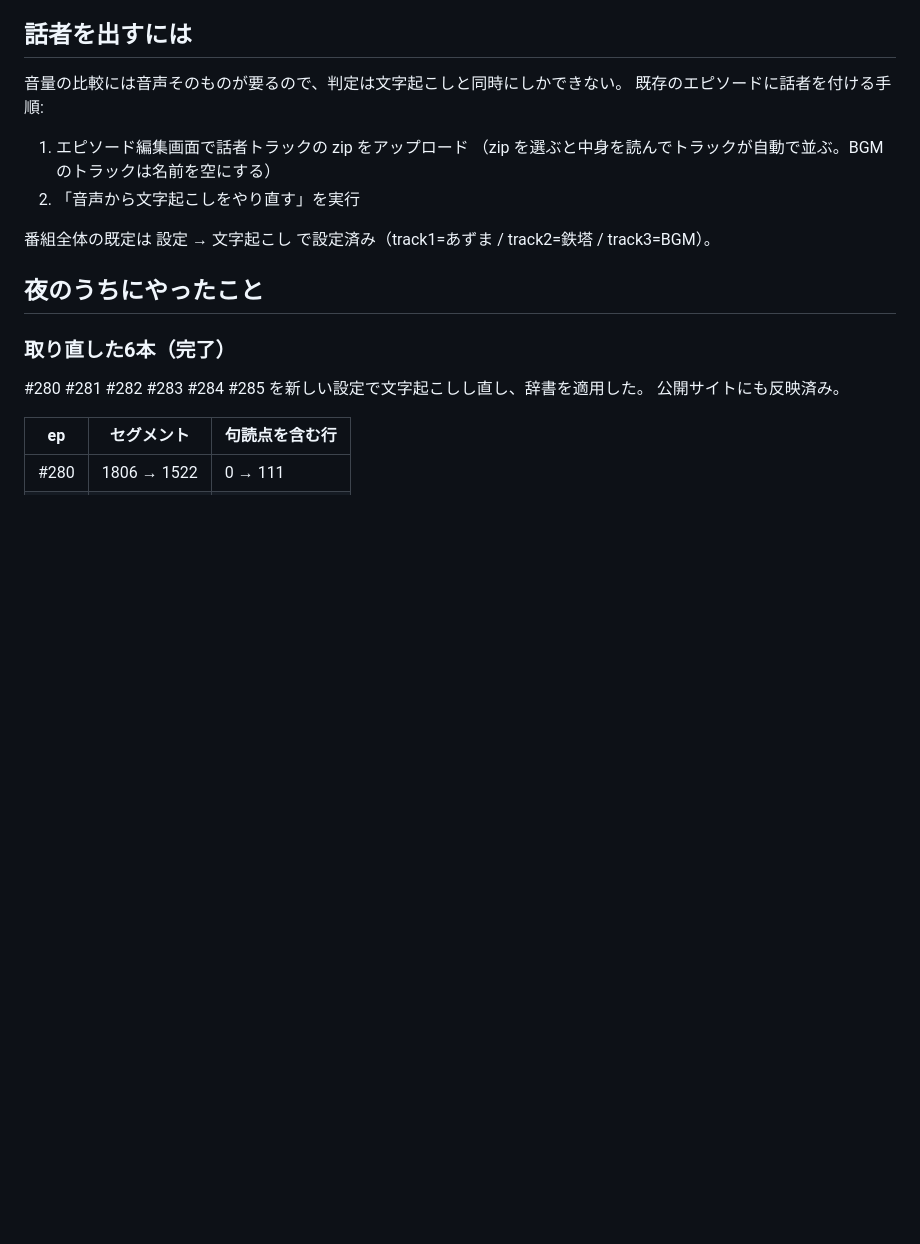
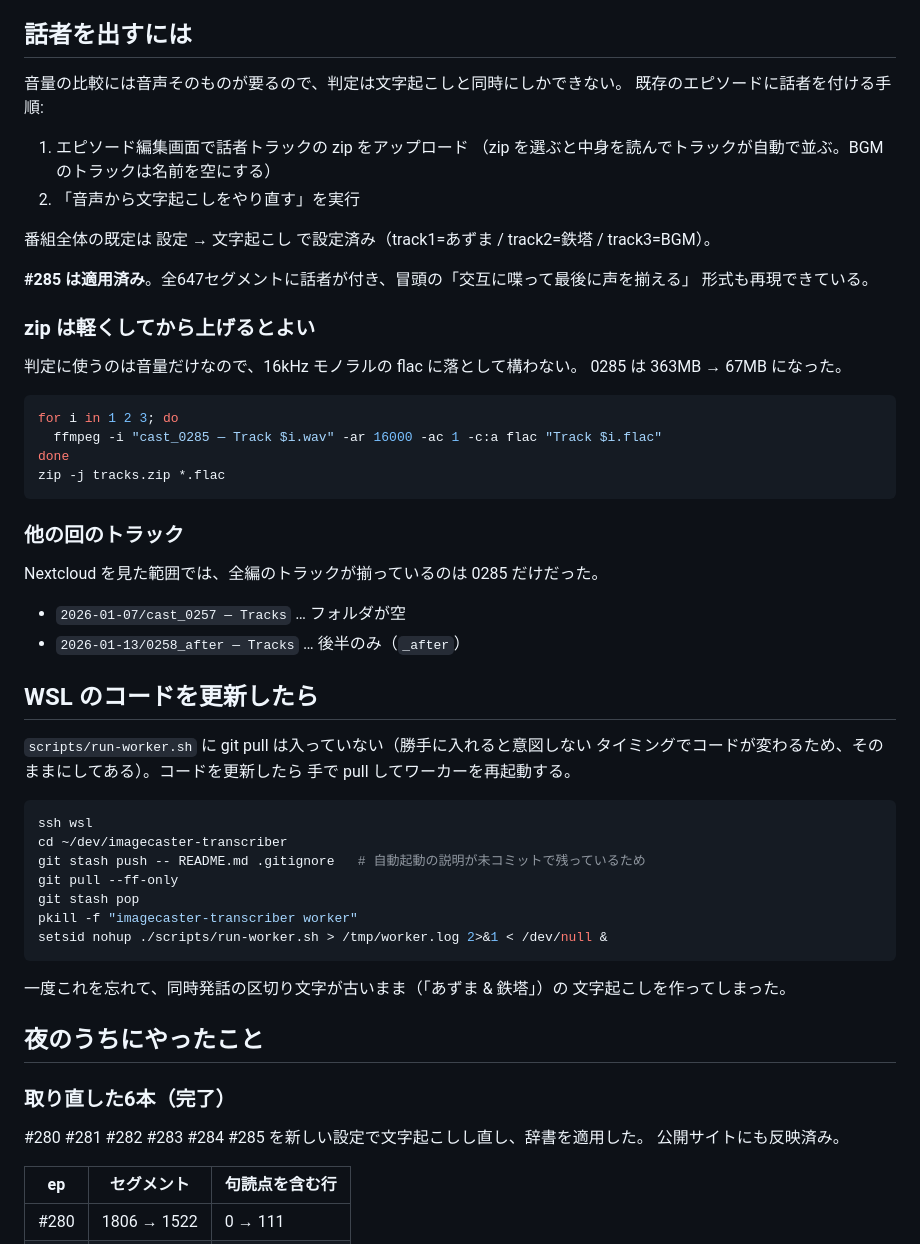
Before and after one commit to sngazm/imagecaster, a Markdown page: NEXT.md, the part around the change. Drawn GitHub-style; blank space fills up the shorter version.

Commit message:
docs: 話者トラックの適用手順とWSL更新の注意を追記する
zipは16kHzモノラルのflacに落としてよい（判定に使うのは音量だけ）。0285は
363MB→67MBになった。

WSLのコードを更新したら手でpullしてワーカーを再起動する必要がある。一度これを
忘れて、同時発話の区切り文字が古いままの文字起こしを作ってしまった。

Co-Authored-By: Claude Opus 5 (1M context) <noreply@anthropic.com>
Claude-Session: https://claude.ai/code/session_01G954KDiotHx9gbppxeCc7c

````diff
--- a/NEXT.md
+++ b/NEXT.md
@@ -63,6 +63,47 @@ Cloudflare Email Sending を有効にすると MX を書き換えることにな
 2. 「音声から文字起こしをやり直す」を実行
 
 番組全体の既定は 設定 → 文字起こし で設定済み（track1=あずま / track2=鉄塔 / track3=BGM）。
+
+**#285 は適用済み**。全647セグメントに話者が付き、冒頭の「交互に喋って最後に声を揃える」
+形式も再現できている。
+
+### zip は軽くしてから上げるとよい
+
+判定に使うのは音量だけなので、16kHz モノラルの flac に落として構わない。
+0285 は 363MB → 67MB になった。
+
+```bash
+for i in 1 2 3; do
+  ffmpeg -i "cast_0285 — Track $i.wav" -ar 16000 -ac 1 -c:a flac "Track $i.flac"
+done
+zip -j tracks.zip *.flac
+```
+
+### 他の回のトラック
+
+Nextcloud を見た範囲では、全編のトラックが揃っているのは 0285 だけだった。
+
+- `2026-01-07/cast_0257 — Tracks` … フォルダが空
+- `2026-01-13/0258_after — Tracks` … 後半のみ（`_after`）
+
+## WSL のコードを更新したら
+
+`scripts/run-worker.sh` に git pull は入っていない（勝手に入れると意図しない
+タイミングでコードが変わるため、そのままにしてある）。コードを更新したら
+手で pull してワーカーを再起動する。
+
+```bash
+ssh wsl
+cd ~/dev/imagecaster-transcriber
+git stash push -- README.md .gitignore   # 自動起動の説明が未コミットで残っているため
+git pull --ff-only
+git stash pop
+pkill -f "imagecaster-transcriber worker"
+setsid nohup ./scripts/run-worker.sh > /tmp/worker.log 2>&1 < /dev/null &
+```
+
+一度これを忘れて、同時発話の区切り文字が古いまま（「あずま & 鉄塔」）の
+文字起こしを作ってしまった。
 
 ## 夜のうちにやったこと
 
````
